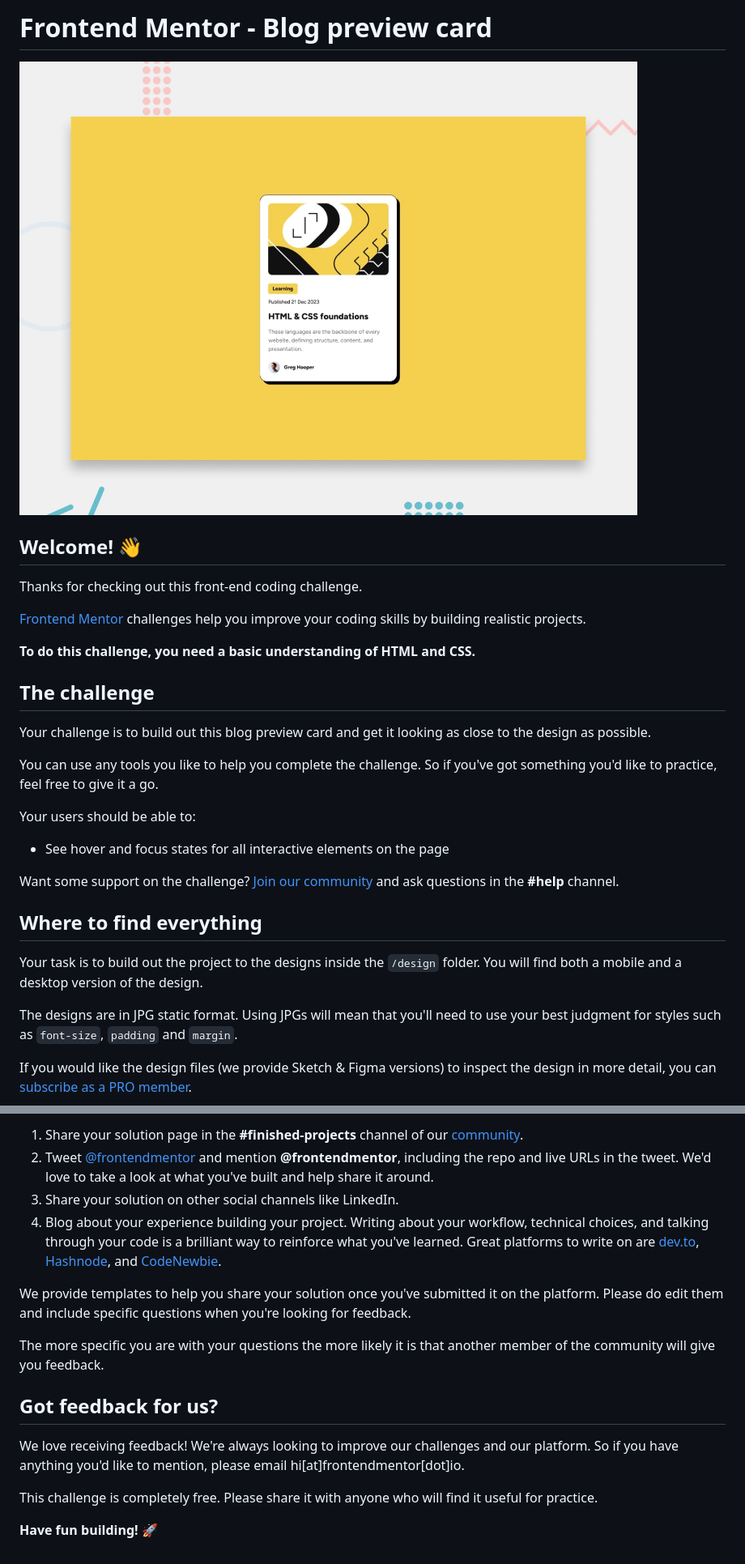
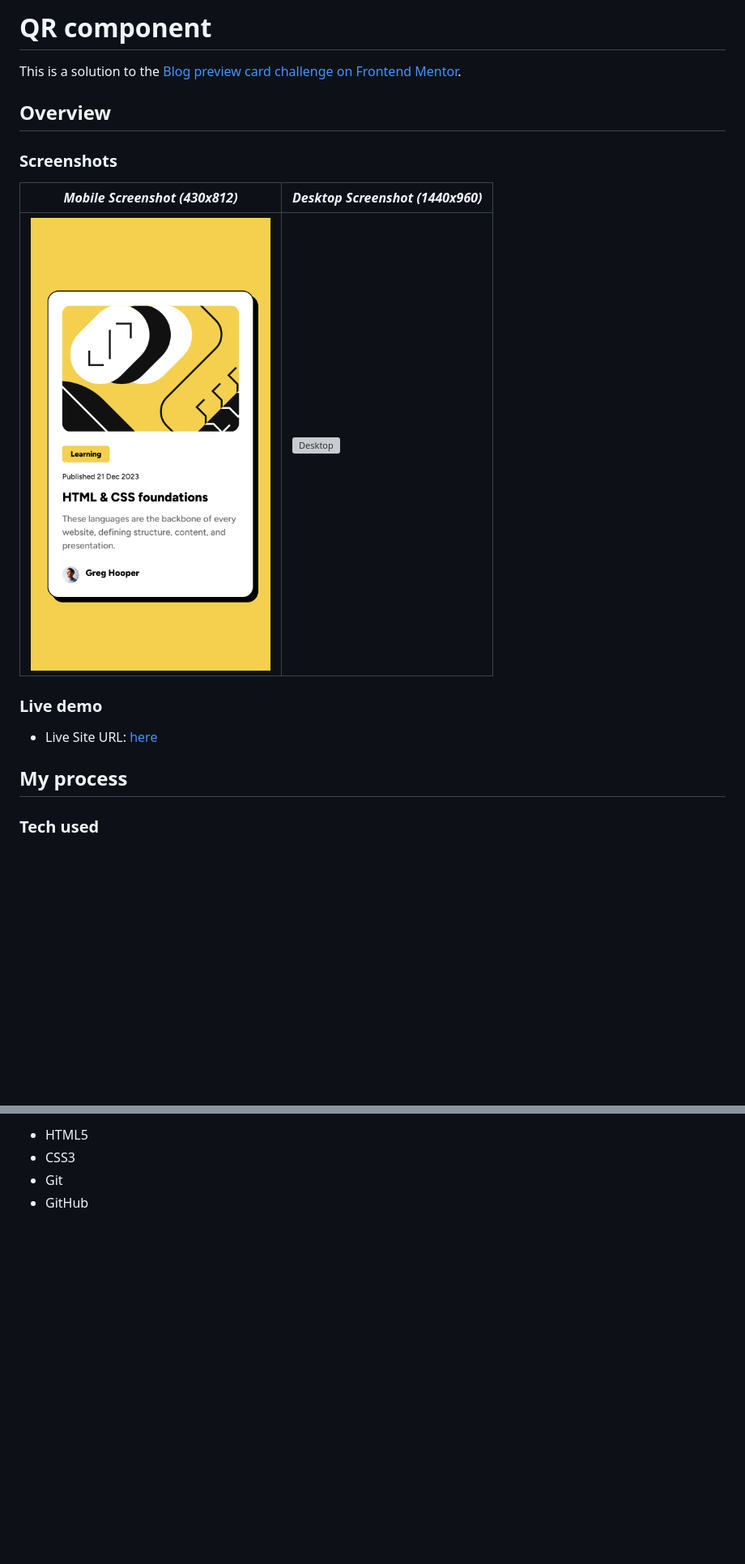
Before and after one commit to michele-cini/blog-preview-card, a Markdown page: README.md, 2 parts joined by grey strips. Shown: that part at 81% size. Drawn GitHub-style; pictures changed too: assets/images/mobile-screenshot_430x812.png (added), preview.jpg (deleted); blank space fills up the shorter version; grey boxes are pictures that could not be loaded.

```diff
--- a/README.md
+++ b/README.md
@@ -1,32 +1,20 @@
-# Frontend Mentor - Blog preview card
+# QR component
 
-![Design preview for the Blog preview card coding challenge](./preview.jpg)
+This is a solution to the [Blog preview card challenge on Frontend Mentor](https://www.frontendmentor.io/challenges/blog-preview-card-ckPaj01IcS).
 
-## Welcome! 👋
+## Overview
 
-Thanks for checking out this front-end coding challenge.
+### Screenshots
 
-[Frontend Mentor](https://www.frontendmentor.io) challenges help you improve your coding skills by building realistic projects.
+| _Mobile Screenshot (430x812)_                            | _Desktop Screenshot (1440x960)_                            |
+| -------------------------------------------------------- | ---------------------------------------------------------- |
+| ![Mobile](./assets/images/mobile-screenshot_430x812.png) | ![Desktop](.assets/images/desktop-screenshot_1440x960.png) |
 
-**To do this challenge, you need a basic understanding of HTML and CSS.**
+### Live demo
 
-## The challenge
+- Live Site URL: [here](https://michele-cini.github.io/blog-preview-card/)
 
-Your challenge is to build out this blog preview card and get it looking as close to the design as possible.
+## My process
 
-You can use any tools you like to help you complete the challenge. So if you've got something you'd like to practice, feel free to give it a go.
+### Tech used
 
-Your users should be able to:
-
-- See hover and focus states for all interactive elements on the page
-
-Want some support on the challenge? [Join our community](https://www.frontendmentor.io/community) and ask questions in the **#help** channel.
-
-## Where to find everything
-
-Your task is to build out the project to the designs inside the `/design` folder. You will find both a mobile and a desktop version of the design.
-
-The designs are in JPG static format. Using JPGs will mean that you'll need to use your best judgment for styles such as `font-size`, `padding` and `margin`.
-
-If you would like the design files (we provide Sketch & Figma versions) to inspect the design in more detail, you can [subscribe as a PRO member](https://www.frontendmentor.io/pro).
-
@@ -78,16 +21,4 @@ There are multiple places you can share your solution:
-1. Share your solution page in the **#finished-projects** channel of our [community](https://www.frontendmentor.io/community).
-2. Tweet [@frontendmentor](https://twitter.com/frontendmentor) and mention **@frontendmentor**, including the repo and live URLs in the tweet. We'd love to take a look at what you've built and help share it around.
-3. Share your solution on other social channels like LinkedIn.
-4. Blog about your experience building your project. Writing about your workflow, technical choices, and talking through your code is a brilliant way to reinforce what you've learned. Great platforms to write on are [dev.to](https://dev.to/), [Hashnode](https://hashnode.com/), and [CodeNewbie](https://community.codenewbie.org/).
-
-We provide templates to help you share your solution once you've submitted it on the platform. Please do edit them and include specific questions when you're looking for feedback.
-
-The more specific you are with your questions the more likely it is that another member of the community will give you feedback.
-
-## Got feedback for us?
-
-We love receiving feedback! We're always looking to improve our challenges and our platform. So if you have anything you'd like to mention, please email hi[at]frontendmentor[dot]io.
-
-This challenge is completely free. Please share it with anyone who will find it useful for practice.
-
-**Have fun building!** 🚀
+- HTML5
+- CSS3
+- Git
+- GitHub
```
Also changed, not shown: other parts of README.md (+0 -45 lines), README-template.md (deleted, +0 -110 lines), assets/images/desktop-screenshot_1440x960.png (added).
